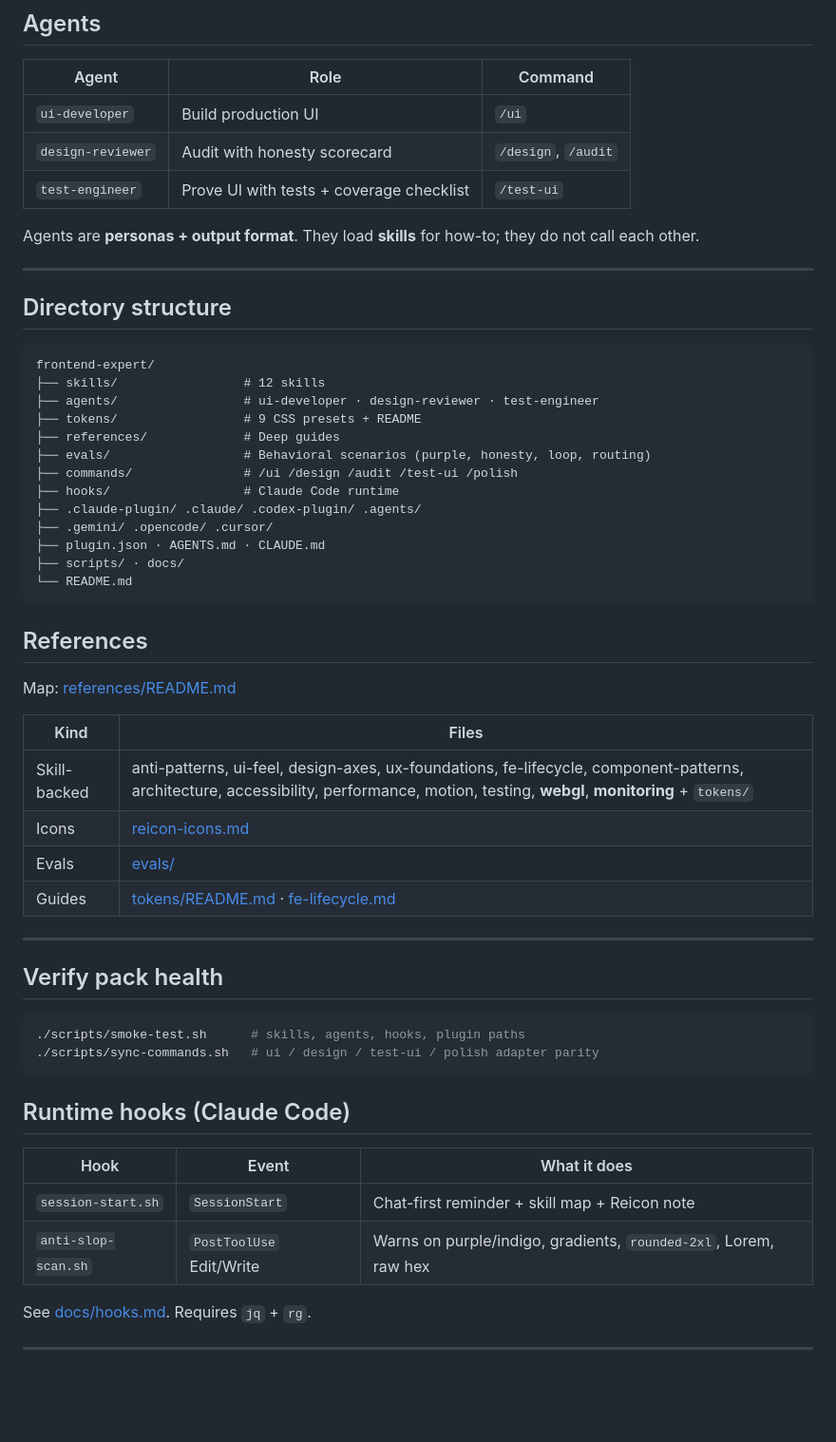
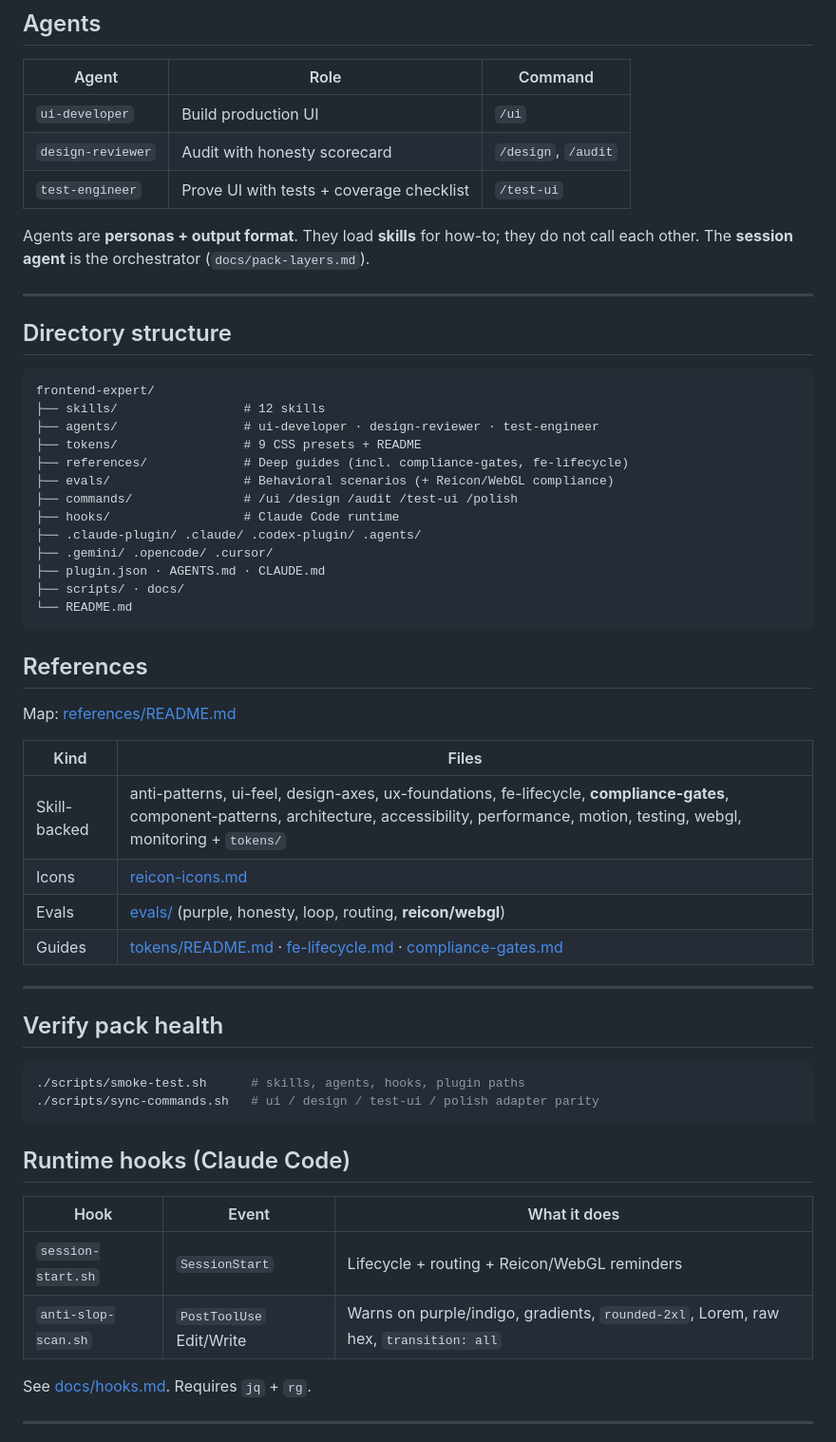
Before and after one commit to sukirman1901/frontend-expert, a Markdown page: README.md, the part around the change. Shown at 95% size. Rendered like a GitHub page; blank space fills up the shorter version.

Commit message:
Finish README compliance/docs sync left from partial update.
Restore accidentally deleted test sandbox files.

Co-authored-by: Cursor <cursoragent@cursor.com>

```diff
--- a/README.md
+++ b/README.md
@@ -238,7 +238,7 @@ Guide: [references/webgl.md](references/webgl.md) · Landing: [plasma.nusaiba.de
 | `design-reviewer` | Audit with honesty scorecard | `/design`, `/audit` |
 | `test-engineer` | Prove UI with tests + coverage checklist | `/test-ui` |
 
-Agents are **personas + output format**. They load **skills** for how-to; they do not call each other.
+Agents are **personas + output format**. They load **skills** for how-to; they do not call each other. The **session agent** is the orchestrator (`docs/pack-layers.md`).
 
 ---
 
@@ -249,8 +249,8 @@ frontend-expert/
 ├── skills/                 # 12 skills
 ├── agents/                 # ui-developer · design-reviewer · test-engineer
 ├── tokens/                 # 9 CSS presets + README
-├── references/             # Deep guides
-├── evals/                  # Behavioral scenarios (purple, honesty, loop, routing)
+├── references/             # Deep guides (incl. compliance-gates, fe-lifecycle)
+├── evals/                  # Behavioral scenarios (+ Reicon/WebGL compliance)
 ├── commands/               # /ui /design /audit /test-ui /polish
 ├── hooks/                  # Claude Code runtime
 ├── .claude-plugin/ .claude/ .codex-plugin/ .agents/
@@ -266,10 +266,10 @@ Map: [references/README.md](references/README.md)
 
 | Kind | Files |
 |------|--------|
-| Skill-backed | anti-patterns, ui-feel, design-axes, ux-foundations, fe-lifecycle, component-patterns, architecture, accessibility, performance, motion, testing, **webgl**, **monitoring** + `tokens/` |
+| Skill-backed | anti-patterns, ui-feel, design-axes, ux-foundations, fe-lifecycle, **compliance-gates**, component-patterns, architecture, accessibility, performance, motion, testing, webgl, monitoring + `tokens/` |
 | Icons | [reicon-icons.md](references/reicon-icons.md) |
-| Evals | [evals/](evals/) |
-| Guides | [tokens/README.md](tokens/README.md) · [fe-lifecycle.md](references/fe-lifecycle.md) |
+| Evals | [evals/](evals/) (purple, honesty, loop, routing, **reicon/webgl**) |
+| Guides | [tokens/README.md](tokens/README.md) · [fe-lifecycle.md](references/fe-lifecycle.md) · [compliance-gates.md](references/compliance-gates.md) |
 
 ---
 
@@ -284,8 +284,8 @@ Map: [references/README.md](references/README.md)
 
 | Hook | Event | What it does |
 |------|-------|----------------|
-| `session-start.sh` | `SessionStart` | Chat-first reminder + skill map + Reicon note |
-| `anti-slop-scan.sh` | `PostToolUse` Edit/Write | Warns on purple/indigo, gradients, `rounded-2xl`, Lorem, raw hex |
+| `session-start.sh` | `SessionStart` | Lifecycle + routing + Reicon/WebGL reminders |
+| `anti-slop-scan.sh` | `PostToolUse` Edit/Write | Warns on purple/indigo, gradients, `rounded-2xl`, Lorem, raw hex, `transition: all` |
 
 See [docs/hooks.md](docs/hooks.md). Requires `jq` + `rg`.
 
```
